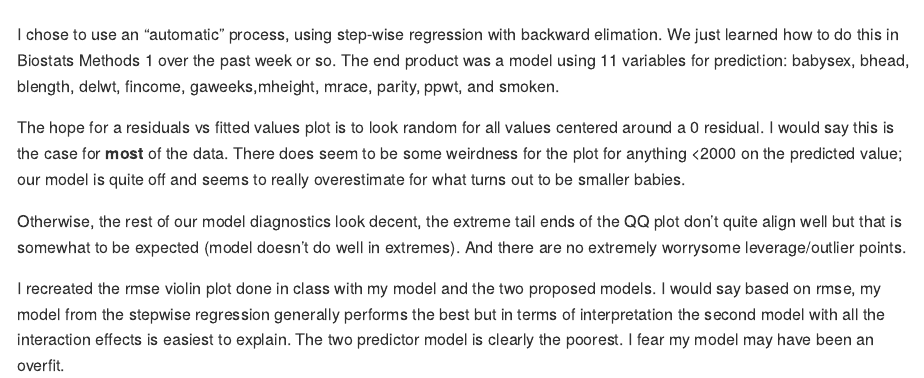
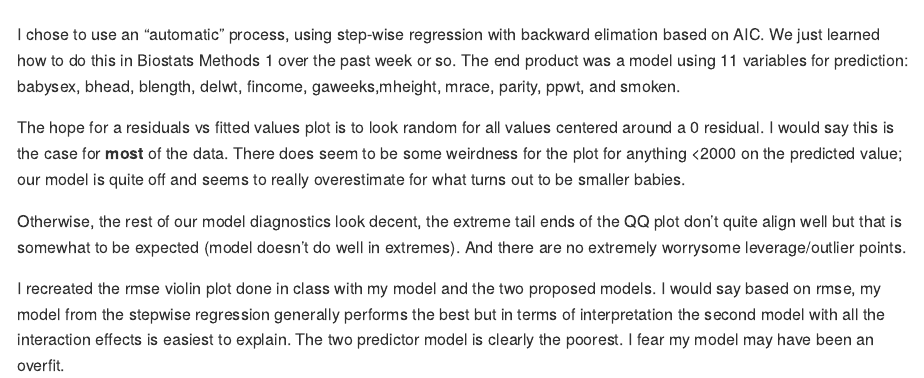
Before and after one commit to zdz2101/p8105_hw6_zdz2101, an R Markdown document (p8105_hw6_zdz2101.Rmd): the page in a window 1100 px wide, from 11020 px down. Rendered offline with R 4.5, knitr and Pandoc, with nearby package versions; code that draws random numbers runs with fixed seeds of ours; some code elsewhere in the file could not run offline; long lines of code are wrapped.

Commit message:
basically final commit

````diff
--- a/p8105_hw6_zdz2101.Rmd
+++ b/p8105_hw6_zdz2101.Rmd
@@ -133,7 +133,7 @@ cv_df %>%
          model = fct_inorder(model)) %>%
   ggplot(aes(x = model, y = rmse)) + geom_violin()
 ```
-I chose to use an "automatic" process, using step-wise regression with backward elimation. We just learned how to do this in Biostats Methods 1 over the past week or so. The end product was a model using 11 variables for prediction: babysex, bhead, blength, delwt, fincome, gaweeks,mheight, mrace, parity, ppwt, and smoken.
+I chose to use an "automatic" process, using step-wise regression with backward elimation based on AIC. We just learned how to do this in Biostats Methods 1 over the past week or so. The end product was a model using 11 variables for prediction: babysex, bhead, blength, delwt, fincome, gaweeks,mheight, mrace, parity, ppwt, and smoken.
 
 The hope for a residuals vs fitted values plot is to look random for all values centered around a 0 residual. I would say this is the case for **most** of the data. There does seem to be some weirdness for the plot for anything <2000 on the predicted value; our model is quite off and seems to really overestimate for what turns out to be smaller babies.
 
````
Also changed, not shown: p8105_hw6_zdz2101.md, 1 other file.
